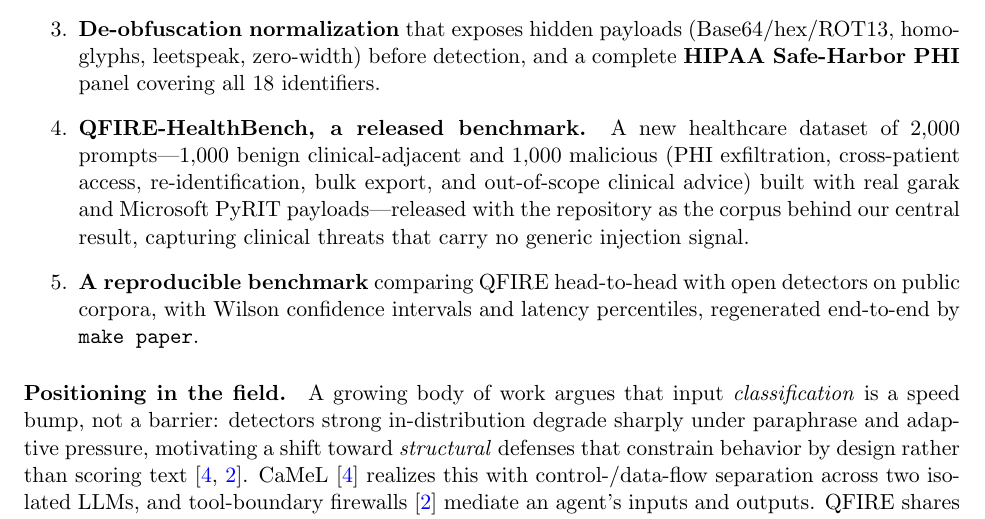
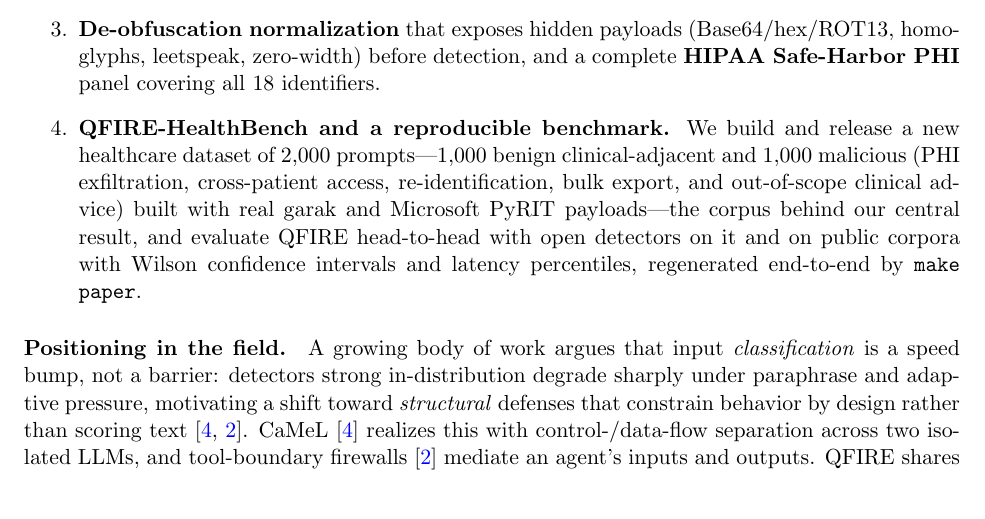
Before and after one commit to Task-force-for-AI-agents-in-Healthcare/qfire, a LaTeX paper (paper/main.tex): part of page 3 of 35, cut so that both start at the same text. Compiled offline with pdfLaTeX.

Commit message:
paper: merge the two benchmark contributions into one
Combine "QFIRE-HealthBench, a released benchmark" and "A reproducible
benchmark" into a single contribution (the dataset release + the
head-to-head reproducible evaluation), removing the redundant pair.
Contributions list now has four items. Rebuilt PDF; no overfull boxes.

Co-Authored-By: Claude Opus 4.8 (1M context) <noreply@anthropic.com>

```diff
--- a/paper/main.tex
+++ b/paper/main.tex
@@ -161,15 +161,14 @@ design.
   \item \textbf{De-obfuscation normalization} that exposes hidden payloads
   (Base64/hex/ROT13, homoglyphs, leetspeak, zero-width) before detection, and a
   complete \textbf{HIPAA Safe-Harbor PHI} panel covering all 18 identifiers.
-  \item {\sloppy \textbf{QFIRE-HealthBench, a released benchmark.} A new healthcare
-  dataset of $2{,}000$ prompts---$1{,}000$ benign clinical-adjacent and $1{,}000$
-  malicious (PHI exfiltration, cross-patient access, re-identification, bulk export,
-  and out-of-scope clinical advice) built with real garak and Microsoft PyRIT
-  payloads---released with the repository as the corpus behind our central result,
-  capturing clinical threats that carry no generic injection signal.\par}
-  \item \textbf{A reproducible benchmark} comparing QFIRE head-to-head with open
-  detectors on public corpora, with Wilson confidence intervals and latency
-  percentiles, regenerated end-to-end by \texttt{make paper}.
+  \item {\sloppy \textbf{QFIRE-HealthBench and a reproducible benchmark.} We build
+  and release a new healthcare dataset of $2{,}000$ prompts---$1{,}000$ benign
+  clinical-adjacent and $1{,}000$ malicious (PHI exfiltration, cross-patient access,
+  re-identification, bulk export, and out-of-scope clinical advice) built with real
+  garak and Microsoft PyRIT payloads---the corpus behind our central result, and
+  evaluate QFIRE head-to-head with open detectors on it and on public corpora with
+  Wilson confidence intervals and latency percentiles, regenerated end-to-end by
+  \texttt{make paper}.\par}
 \end{enumerate}
 
 \paragraph{Positioning in the field.} A growing body of work argues that input
```
Also changed, not shown: paper/main.pdf.
